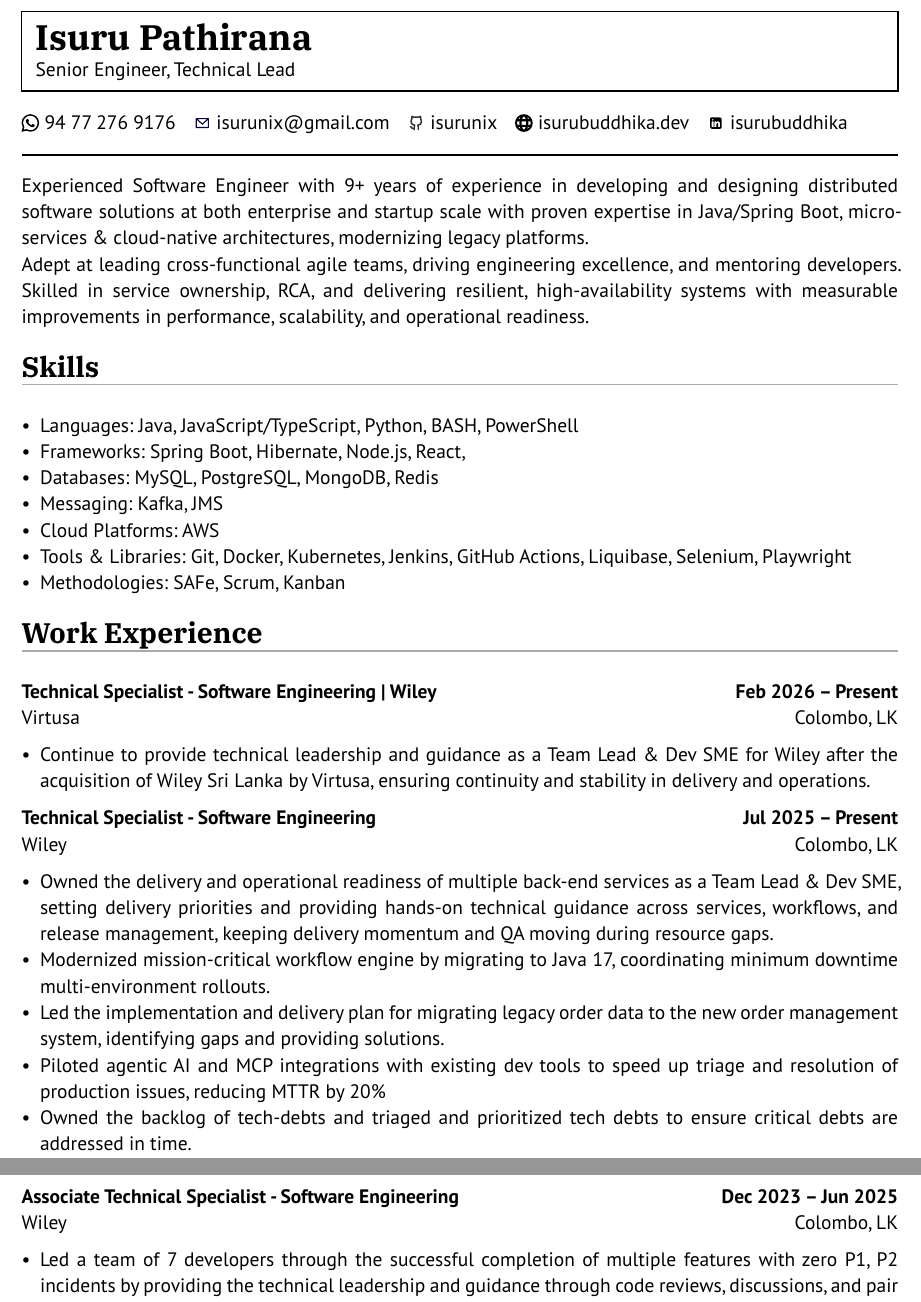
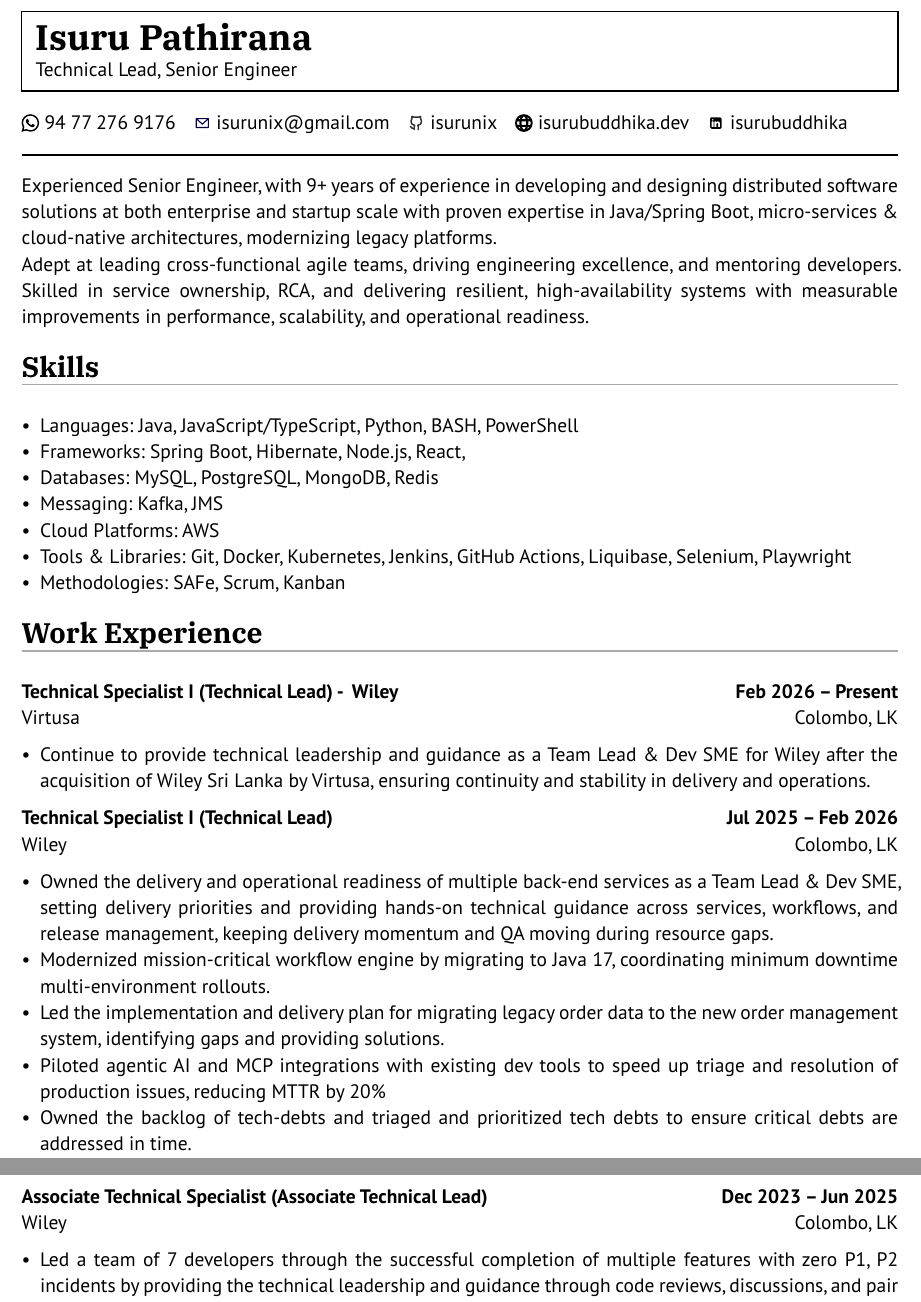
Before and after one commit to isurunix/resume, a Typst document (main.typ): two parts of pages 1 and 2 of 3, joined at a grey line, cut so that both start at the same text. Compiled offline with Typst 0.15.

Commit message:
update work experience titles for clarity

```diff
--- a/main.typ
+++ b/main.typ
@@ -31,7 +31,7 @@
 
 #set par(justify: true)
 
-Experienced Software Engineer with 9+ years of experience in developing and designing distributed software solutions at both enterprise and startup scale with proven expertise in Java/Spring Boot, micro-services & cloud-native architectures, modernizing legacy platforms.\
+Experienced Senior Engineer, with 9+ years of experience in developing and designing distributed software solutions at both enterprise and startup scale with proven expertise in Java/Spring Boot, micro-services & cloud-native architectures, modernizing legacy platforms.\
 Adept at leading cross-functional agile teams, driving engineering excellence,
 and mentoring developers. Skilled in service ownership, RCA, and delivering resilient, high-availability systems with measurable improvements in performance, scalability, and operational readiness.
 
@@ -46,10 +46,10 @@
 
 #section("Work Experience")
 
-#experience("Technical Specialist - Software Engineering | Wiley", "Virtusa", "Feb 2026", "Present", "Colombo, LK")
+#experience("Technical Specialist I (Technical Lead) -  Wiley", "Virtusa", "Feb 2026", "Present", "Colombo, LK")
 - Continue to provide technical leadership and guidance as a Team Lead & Dev SME for Wiley after the acquisition of Wiley Sri Lanka by Virtusa, ensuring continuity and stability in delivery and operations.
 
-#experience("Technical Specialist - Software Engineering", "Wiley", "Jul 2025", "Present", "Colombo, LK")
+#experience("Technical Specialist I (Technical Lead)", "Wiley", "Jul 2025", "Feb 2026", "Colombo, LK")
 - Owned the delivery and operational readiness of multiple back-end services as a Team Lead & Dev SME, setting delivery priorities and providing hands-on technical guidance across services, workflows, and release management, keeping delivery momentum and QA moving during resource gaps.
 - Modernized mission-critical workflow engine by migrating to Java 17, coordinating minimum downtime multi-environment rollouts.
 - Led the implementation and delivery plan for migrating legacy order data to the new order management system, identifying gaps and providing solutions.
@@ -58,7 +58,7 @@
 
 #pagebreak()
 
-#experience("Associate Technical Specialist - Software Engineering", "Wiley", "Dec 2023", "Jun 2025", "Colombo, LK")
+#experience("Associate Technical Specialist (Associate Technical Lead)", "Wiley", "Dec 2023", "Jun 2025", "Colombo, LK")
 - Led a team of 7 developers through the successful completion of multiple features with zero P1, P2 incidents by providing the technical leadership and guidance through code reviews, discussions, and pair programming.
 - Owned multiple key deliveries, including an enterprise-scale project to overhaul the price and order management back-end of the Wiley research publication platform.
 - Provided timely fixes and workarounds for production issues as a key escalation point for L3 support
```
Also changed, not shown: functions.typ (+1 -1 lines), main.typ (2 more changed lines).
